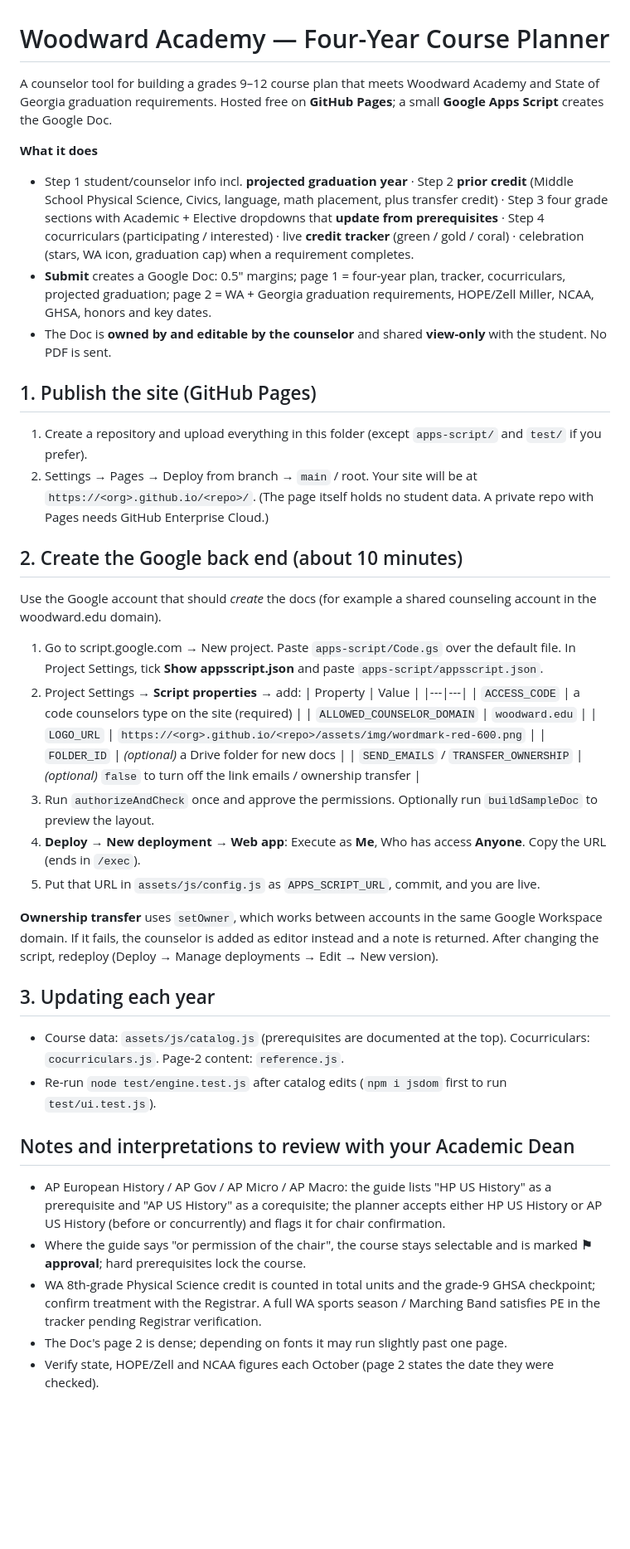
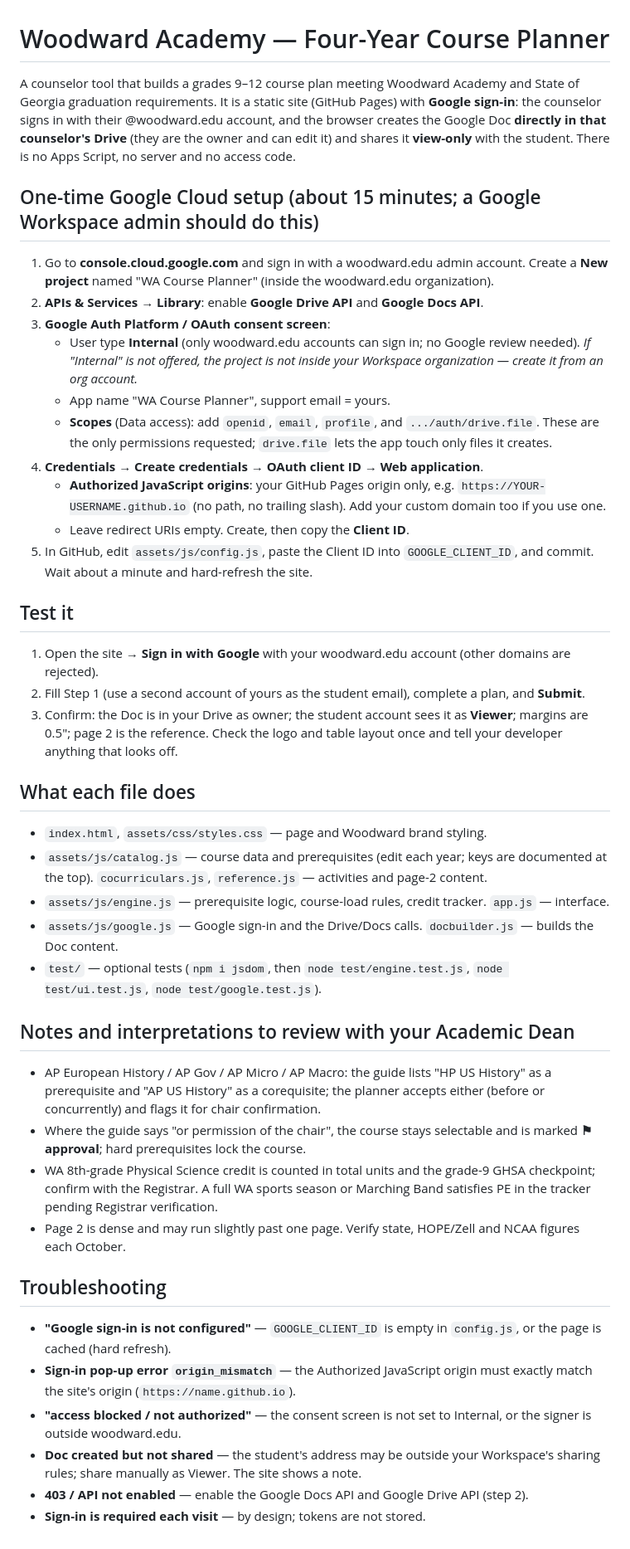
Before and after one commit to WACounseling/Plan-of-Study-Template, a Markdown page: README.md, the part around the change. Shown at 83% size. Drawn GitHub-style; blank space fills up the shorter version.

```diff
--- a/README.md
+++ b/README.md
@@ -1,42 +1,44 @@
 # Woodward Academy — Four-Year Course Planner
 
-A counselor tool for building a grades 9–12 course plan that meets Woodward Academy and State of Georgia graduation requirements.
-Hosted free on **GitHub Pages**; a small **Google Apps Script** creates the Google Doc.
+A counselor tool that builds a grades 9–12 course plan meeting Woodward Academy and State of Georgia graduation requirements.
+It is a static site (GitHub Pages) with **Google sign-in**: the counselor signs in with their @woodward.edu account, and the browser
+creates the Google Doc **directly in that counselor's Drive** (they are the owner and can edit it) and shares it **view-only** with the student.
+There is no Apps Script, no server and no access code.
 
-**What it does**
-- Step 1 student/counselor info incl. **projected graduation year** · Step 2 **prior credit** (Middle School Physical Science, Civics, language, math placement, plus transfer credit) · Step 3 four grade sections with Academic + Elective dropdowns that **update from prerequisites** · Step 4 cocurriculars (participating / interested) · live **credit tracker** (green / gold / coral) · celebration (stars, WA icon, graduation cap) when a requirement completes.
-- **Submit** creates a Google Doc: 0.5" margins; page 1 = four-year plan, tracker, cocurriculars, projected graduation; page 2 = WA + Georgia graduation requirements, HOPE/Zell Miller, NCAA, GHSA, honors and key dates.
-- The Doc is **owned by and editable by the counselor** and shared **view-only** with the student. No PDF is sent.
+## One-time Google Cloud setup (about 15 minutes; a Google Workspace admin should do this)
+1. Go to **console.cloud.google.com** and sign in with a woodward.edu admin account. Create a **New project** named "WA Course Planner" (inside the woodward.edu organization).
+2. **APIs & Services → Library**: enable **Google Drive API** and **Google Docs API**.
+3. **Google Auth Platform / OAuth consent screen**:
+   - User type **Internal** (only woodward.edu accounts can sign in; no Google review needed). *If "Internal" is not offered, the project is not inside your Workspace organization — create it from an org account.*
+   - App name "WA Course Planner", support email = yours.
+   - **Scopes** (Data access): add `openid`, `email`, `profile`, and `.../auth/drive.file`. These are the only permissions requested; `drive.file` lets the app touch only files it creates.
+4. **Credentials → Create credentials → OAuth client ID → Web application**.
+   - **Authorized JavaScript origins**: your GitHub Pages origin only, e.g. `https://YOUR-USERNAME.github.io` (no path, no trailing slash). Add your custom domain too if you use one.
+   - Leave redirect URIs empty. Create, then copy the **Client ID**.
+5. In GitHub, edit `assets/js/config.js`, paste the Client ID into `GOOGLE_CLIENT_ID`, and commit. Wait about a minute and hard-refresh the site.
 
-## 1. Publish the site (GitHub Pages)
-1. Create a repository and upload everything in this folder (except `apps-script/` and `test/` if you prefer).
-2. Settings → Pages → Deploy from branch → `main` / root. Your site will be at `https://<org>.github.io/<repo>/`.
-   (The page itself holds no student data. A private repo with Pages needs GitHub Enterprise Cloud.)
+## Test it
+1. Open the site → **Sign in with Google** with your woodward.edu account (other domains are rejected).
+2. Fill Step 1 (use a second account of yours as the student email), complete a plan, and **Submit**.
+3. Confirm: the Doc is in your Drive as owner; the student account sees it as **Viewer**; margins are 0.5"; page 2 is the reference. Check the logo and table layout once and tell your developer anything that looks off.
 
-## 2. Create the Google back end (about 10 minutes)
-Use the Google account that should *create* the docs (for example a shared counseling account in the woodward.edu domain).
-1. Go to script.google.com → New project. Paste `apps-script/Code.gs` over the default file. In Project Settings, tick **Show appsscript.json** and paste `apps-script/appsscript.json`.
-2. Project Settings → **Script properties** → add:
-   | Property | Value |
-   |---|---|
-   | `ACCESS_CODE` | a code counselors type on the site (required) |
-   | `ALLOWED_COUNSELOR_DOMAIN` | `woodward.edu` |
-   | `LOGO_URL` | `https://<org>.github.io/<repo>/assets/img/wordmark-red-600.png` |
-   | `FOLDER_ID` | *(optional)* a Drive folder for new docs |
-   | `SEND_EMAILS` / `TRANSFER_OWNERSHIP` | *(optional)* `false` to turn off the link emails / ownership transfer |
-3. Run `authorizeAndCheck` once and approve the permissions. Optionally run `buildSampleDoc` to preview the layout.
-4. **Deploy → New deployment → Web app**: Execute as **Me**, Who has access **Anyone**. Copy the URL (ends in `/exec`).
-5. Put that URL in `assets/js/config.js` as `APPS_SCRIPT_URL`, commit, and you are live.
-
-**Ownership transfer** uses `setOwner`, which works between accounts in the same Google Workspace domain. If it fails, the counselor is added as editor instead and a note is returned. After changing the script, redeploy (Deploy → Manage deployments → Edit → New version).
-
-## 3. Updating each year
-- Course data: `assets/js/catalog.js` (prerequisites are documented at the top). Cocurriculars: `cocurriculars.js`. Page-2 content: `reference.js`.
-- Re-run `node test/engine.test.js` after catalog edits (`npm i jsdom` first to run `test/ui.test.js`).
+## What each file does
+- `index.html`, `assets/css/styles.css` — page and Woodward brand styling.
+- `assets/js/catalog.js` — course data and prerequisites (edit each year; keys are documented at the top). `cocurriculars.js`, `reference.js` — activities and page-2 content.
+- `assets/js/engine.js` — prerequisite logic, course-load rules, credit tracker. `app.js` — interface.
+- `assets/js/google.js` — Google sign-in and the Drive/Docs calls. `docbuilder.js` — builds the Doc content.
+- `test/` — optional tests (`npm i jsdom`, then `node test/engine.test.js`, `node test/ui.test.js`, `node test/google.test.js`).
 
 ## Notes and interpretations to review with your Academic Dean
-- AP European History / AP Gov / AP Micro / AP Macro: the guide lists "HP US History" as a prerequisite and "AP US History" as a corequisite; the planner accepts either HP US History or AP US History (before or concurrently) and flags it for chair confirmation.
+- AP European History / AP Gov / AP Micro / AP Macro: the guide lists "HP US History" as a prerequisite and "AP US History" as a corequisite; the planner accepts either (before or concurrently) and flags it for chair confirmation.
 - Where the guide says "or permission of the chair", the course stays selectable and is marked **⚑ approval**; hard prerequisites lock the course.
-- WA 8th-grade Physical Science credit is counted in total units and the grade-9 GHSA checkpoint; confirm treatment with the Registrar. A full WA sports season / Marching Band satisfies PE in the tracker pending Registrar verification.
-- The Doc's page 2 is dense; depending on fonts it may run slightly past one page.
-- Verify state, HOPE/Zell and NCAA figures each October (page 2 states the date they were checked).
+- WA 8th-grade Physical Science credit is counted in total units and the grade-9 GHSA checkpoint; confirm with the Registrar. A full WA sports season or Marching Band satisfies PE in the tracker pending Registrar verification.
+- Page 2 is dense and may run slightly past one page. Verify state, HOPE/Zell and NCAA figures each October.
+
+## Troubleshooting
+- **"Google sign-in is not configured"** — `GOOGLE_CLIENT_ID` is empty in `config.js`, or the page is cached (hard refresh).
+- **Sign-in pop-up error `origin_mismatch`** — the Authorized JavaScript origin must exactly match the site's origin (`https://name.github.io`).
+- **"access blocked / not authorized"** — the consent screen is not set to Internal, or the signer is outside woodward.edu.
+- **Doc created but not shared** — the student's address may be outside your Workspace's sharing rules; share manually as Viewer. The site shows a note.
+- **403 / API not enabled** — enable the Google Docs API and Google Drive API (step 2).
+- **Sign-in is required each visit** — by design; tokens are not stored.
```
